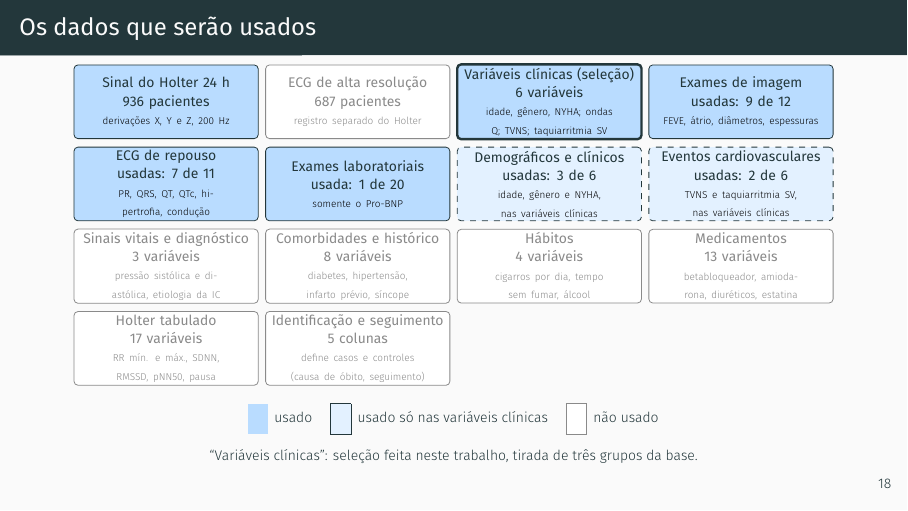
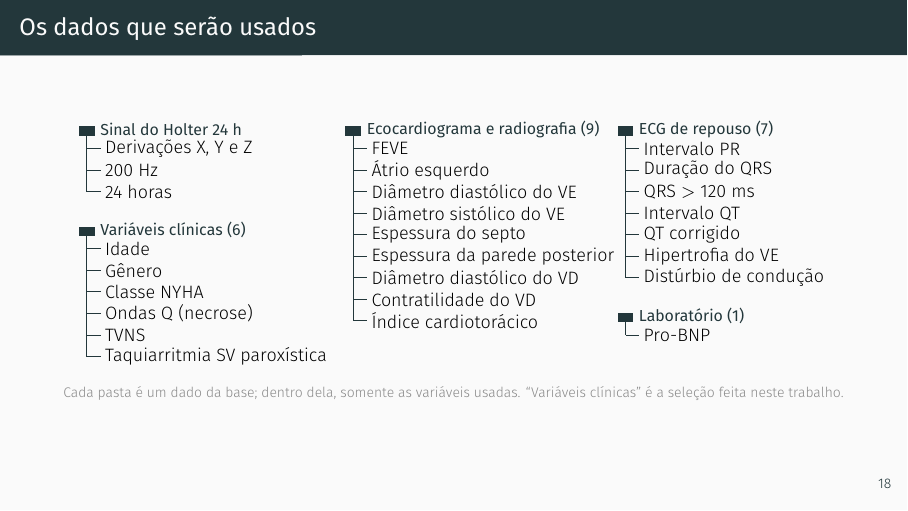
Before and after one commit to danielodossantosdataprev-prog/slide_mestrado, LaTeX slides (demo.tex): page 19 of 58. Compiled offline with XeLaTeX; a missing font is replaced by an installed copy or a similar font.

Commit message:
versão 57 — 26/11/2026 00:30 — slide 'Os dados que serão usados' em estilo árvore de pastas, só as variáveis usadas
Co-Authored-By: Claude Sonnet 5.5 <noreply@anthropic.com>
Claude-Session: https://claude.ai/code/session_01Gib6bVk3eSJvxxTP3Hydy7

```diff
--- a/demo.tex
+++ b/demo.tex
@@ -450,42 +450,55 @@
   \fcolorbox{azulesc}{white}{\strut\ \ } \,tabela do estudo: 105 colunas, nos grupos da própria base\par}
 \end{frame}
 
+\newcommand{\folder}[3]{%
+      \fill[azulesc] (#1,#2-0.1) rectangle ++(0.14,0.06);
+      \fill[azulesc] (#1,#2-0.2) rectangle ++(0.28,0.16);
+      \node[anchor=west, font=\footnotesize\bfseries, text=azulesc, inner sep=2pt] at (#1+0.3,#2-0.1) {#3};}
+
 % 17c
 \begin{frame}{Os dados que serão usados}
   \centering
-  \begin{tikzpicture}[
-      caixa/.style={rectangle, rounded corners=2pt, draw, minimum width=3.25cm, text width=3.05cm, minimum height=1.3cm, align=center, inner sep=1.5pt, font=\scriptsize},
-      usa/.style={fill=boxcolor, draw=azulesc},
-      sel/.style={fill=boxcolor, draw=azulesc, very thick},
-      par/.style={fill=boxcolor!40, draw=azulesc, dashed},
-      nao/.style={fill=white, draw=cinza, text=cinza},
-      sinal/.style={fill=boxcolor, draw=azulesc},
-      clin/.style={fill=white, draw=azulesc},
-      ctl/.style={fill=white, draw=cinza, text=cinza}]
-    ]
-    \node[caixa, usa] at (0.00,0.00) {\textbf{Sinal do Holter 24 h}\\ {\color{azulesc}\textbf{936 pacientes}}\\ {\tiny derivações X, Y e Z, 200 Hz}};
-    \node[caixa, nao] at (3.38,0.00) {\textbf{ECG de alta resolução}\\ \textbf{687 pacientes}\\ {\tiny registro separado do Holter}};
-    \node[caixa, sel] at (6.76,0.00) {\textbf{Variáveis clínicas (seleção)}\\ {\color{azulesc}\textbf{6 variáveis}}\\ {\tiny idade, gênero, NYHA; ondas Q; TVNS; taquiarritmia SV}};
-    \node[caixa, usa] at (10.14,0.00) {\textbf{Exames de imagem}\\ {\color{azulesc}\textbf{usadas: 9 de 12}}\\ {\tiny FEVE, átrio, diâmetros, espessuras}};
-    \node[caixa, usa] at (0.00,-1.45) {\textbf{ECG de repouso}\\ {\color{azulesc}\textbf{usadas: 7 de 11}}\\ {\tiny PR, QRS, QT, QTc, hipertrofia, condução}};
-    \node[caixa, usa] at (3.38,-1.45) {\textbf{Exames laboratoriais}\\ {\color{azulesc}\textbf{usada: 1 de 20}}\\ {\tiny somente o Pro-BNP}};
-    \node[caixa, par] at (6.76,-1.45) {\textbf{Demográficos e clínicos}\\ {\color{azulesc}\textbf{usadas: 3 de 6}}\\ {\tiny idade, gênero e NYHA, nas variáveis clínicas}};
-    \node[caixa, par] at (10.14,-1.45) {\textbf{Eventos cardiovasculares}\\ {\color{azulesc}\textbf{usadas: 2 de 6}}\\ {\tiny TVNS e taquiarritmia SV, nas variáveis clínicas}};
-    \node[caixa, nao] at (0.00,-2.90) {\textbf{Sinais vitais e diagnóstico}\\ \textbf{3 variáveis}\\ {\tiny pressão sistólica e diastólica, etiologia da IC}};
-    \node[caixa, nao] at (3.38,-2.90) {\textbf{Comorbidades e histórico}\\ \textbf{8 variáveis}\\ {\tiny diabetes, hipertensão, infarto prévio, síncope}};
-    \node[caixa, nao] at (6.76,-2.90) {\textbf{Hábitos}\\ \textbf{4 variáveis}\\ {\tiny cigarros por dia, tempo sem fumar, álcool}};
-    \node[caixa, nao] at (10.14,-2.90) {\textbf{Medicamentos}\\ \textbf{13 variáveis}\\ {\tiny betabloqueador, amiodarona, diuréticos, estatina}};
-    \node[caixa, nao] at (0.00,-4.35) {\textbf{Holter tabulado}\\ \textbf{17 variáveis}\\ {\tiny RR mín. e máx., SDNN, RMSSD, pNN50, pausa}};
-    \node[caixa, nao] at (3.38,-4.35) {\textbf{Identificação e seguimento}\\ \textbf{5 colunas}\\ {\tiny define casos e controles (causa de óbito, seguimento)}};
+  \begin{tikzpicture}[x=1cm,y=1cm]
+    \folder{0.00}{0.00}{Sinal do Holter 24 h}
+    \draw[azulesc, line width=0.5pt] (0.14,-0.20) -- (0.14,-1.19);
+    \draw[azulesc, line width=0.5pt] (0.14,-0.43) -- (0.38,-0.43) node[right, font=\small, text=black, inner sep=2pt] {Derivações X, Y e Z};
+    \draw[azulesc, line width=0.5pt] (0.14,-0.81) -- (0.38,-0.81) node[right, font=\small, text=black, inner sep=2pt] {200 Hz};
+    \draw[azulesc, line width=0.5pt] (0.14,-1.19) -- (0.38,-1.19) node[right, font=\small, text=black, inner sep=2pt] {24 horas};
+    \folder{0.00}{-1.77}{Variáveis clínicas (6)}
+    \draw[azulesc, line width=0.5pt] (0.14,-1.97) -- (0.14,-4.10);
+    \draw[azulesc, line width=0.5pt] (0.14,-2.20) -- (0.38,-2.20) node[right, font=\small, text=black, inner sep=2pt] {Idade};
+    \draw[azulesc, line width=0.5pt] (0.14,-2.58) -- (0.38,-2.58) node[right, font=\small, text=black, inner sep=2pt] {Gênero};
+    \draw[azulesc, line width=0.5pt] (0.14,-2.96) -- (0.38,-2.96) node[right, font=\small, text=black, inner sep=2pt] {Classe NYHA};
+    \draw[azulesc, line width=0.5pt] (0.14,-3.34) -- (0.38,-3.34) node[right, font=\small, text=black, inner sep=2pt] {Ondas Q (necrose)};
+    \draw[azulesc, line width=0.5pt] (0.14,-3.72) -- (0.38,-3.72) node[right, font=\small, text=black, inner sep=2pt] {TVNS};
+    \draw[azulesc, line width=0.5pt] (0.14,-4.10) -- (0.38,-4.10) node[right, font=\small, text=black, inner sep=2pt] {Taquiarritmia SV paroxística};
+    \folder{4.70}{0.00}{Ecocardiograma e radiografia (9)}
+    \draw[azulesc, line width=0.5pt] (4.84,-0.20) -- (4.84,-3.47);
+    \draw[azulesc, line width=0.5pt] (4.84,-0.43) -- (5.08,-0.43) node[right, font=\small, text=black, inner sep=2pt] {FEVE};
+    \draw[azulesc, line width=0.5pt] (4.84,-0.81) -- (5.08,-0.81) node[right, font=\small, text=black, inner sep=2pt] {Átrio esquerdo};
+    \draw[azulesc, line width=0.5pt] (4.84,-1.19) -- (5.08,-1.19) node[right, font=\small, text=black, inner sep=2pt] {Diâmetro diastólico do VE};
+    \draw[azulesc, line width=0.5pt] (4.84,-1.57) -- (5.08,-1.57) node[right, font=\small, text=black, inner sep=2pt] {Diâmetro sistólico do VE};
+    \draw[azulesc, line width=0.5pt] (4.84,-1.95) -- (5.08,-1.95) node[right, font=\small, text=black, inner sep=2pt] {Espessura do septo};
+    \draw[azulesc, line width=0.5pt] (4.84,-2.33) -- (5.08,-2.33) node[right, font=\small, text=black, inner sep=2pt] {Espessura da parede posterior};
+    \draw[azulesc, line width=0.5pt] (4.84,-2.71) -- (5.08,-2.71) node[right, font=\small, text=black, inner sep=2pt] {Diâmetro diastólico do VD};
+    \draw[azulesc, line width=0.5pt] (4.84,-3.09) -- (5.08,-3.09) node[right, font=\small, text=black, inner sep=2pt] {Contratilidade do VD};
+    \draw[azulesc, line width=0.5pt] (4.84,-3.47) -- (5.08,-3.47) node[right, font=\small, text=black, inner sep=2pt] {Índice cardiotorácico};
+    \folder{9.50}{0.00}{ECG de repouso (7)}
+    \draw[azulesc, line width=0.5pt] (9.64,-0.20) -- (9.64,-2.71);
+    \draw[azulesc, line width=0.5pt] (9.64,-0.43) -- (9.88,-0.43) node[right, font=\small, text=black, inner sep=2pt] {Intervalo PR};
+    \draw[azulesc, line width=0.5pt] (9.64,-0.81) -- (9.88,-0.81) node[right, font=\small, text=black, inner sep=2pt] {Duração do QRS};
+    \draw[azulesc, line width=0.5pt] (9.64,-1.19) -- (9.88,-1.19) node[right, font=\small, text=black, inner sep=2pt] {QRS $>$ 120 ms};
+    \draw[azulesc, line width=0.5pt] (9.64,-1.57) -- (9.88,-1.57) node[right, font=\small, text=black, inner sep=2pt] {Intervalo QT};
+    \draw[azulesc, line width=0.5pt] (9.64,-1.95) -- (9.88,-1.95) node[right, font=\small, text=black, inner sep=2pt] {QT corrigido};
+    \draw[azulesc, line width=0.5pt] (9.64,-2.33) -- (9.88,-2.33) node[right, font=\small, text=black, inner sep=2pt] {Hipertrofia do VE};
+    \draw[azulesc, line width=0.5pt] (9.64,-2.71) -- (9.88,-2.71) node[right, font=\small, text=black, inner sep=2pt] {Distúrbio de condução};
+    \folder{9.50}{-3.29}{Laboratório (1)}
+    \draw[azulesc, line width=0.5pt] (9.64,-3.49) -- (9.64,-3.72);
+    \draw[azulesc, line width=0.5pt] (9.64,-3.72) -- (9.88,-3.72) node[right, font=\small, text=black, inner sep=2pt] {Pro-BNP};
   \end{tikzpicture}
 
-  \vspace{1mm}
-  {\scriptsize
-  \colorbox{boxcolor}{\strut\ \ } \,usado \quad
-  \fcolorbox{azulesc}{boxcolor!40}{\strut\ \ } \,usado só nas variáveis clínicas \quad
-  \fcolorbox{cinza}{white}{\strut\ \ } \,não usado\par}
-  \vspace{0.5mm}
-  {\scriptsize\color{azulesc} ``Variáveis clínicas'': seleção feita neste trabalho, tirada de três grupos da base.\par}
+  \vspace{0mm}
+  {\scriptsize\color{cinza} Cada pasta é um dado da base; dentro dela, somente as variáveis usadas. ``Variáveis clínicas'' é a seleção feita neste trabalho.\par}
 \end{frame}
 
 % 17b
```
Also changed, not shown: demo.pdf.
